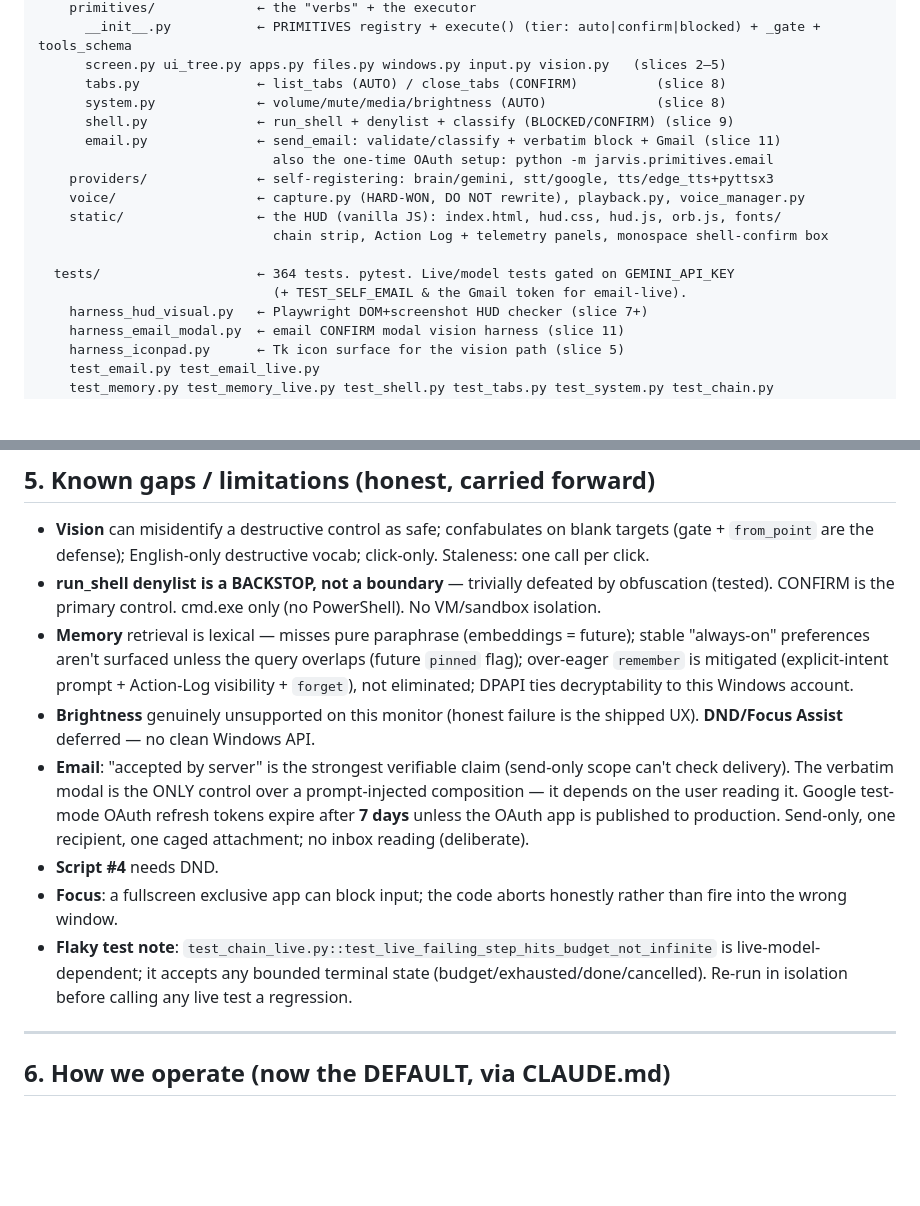
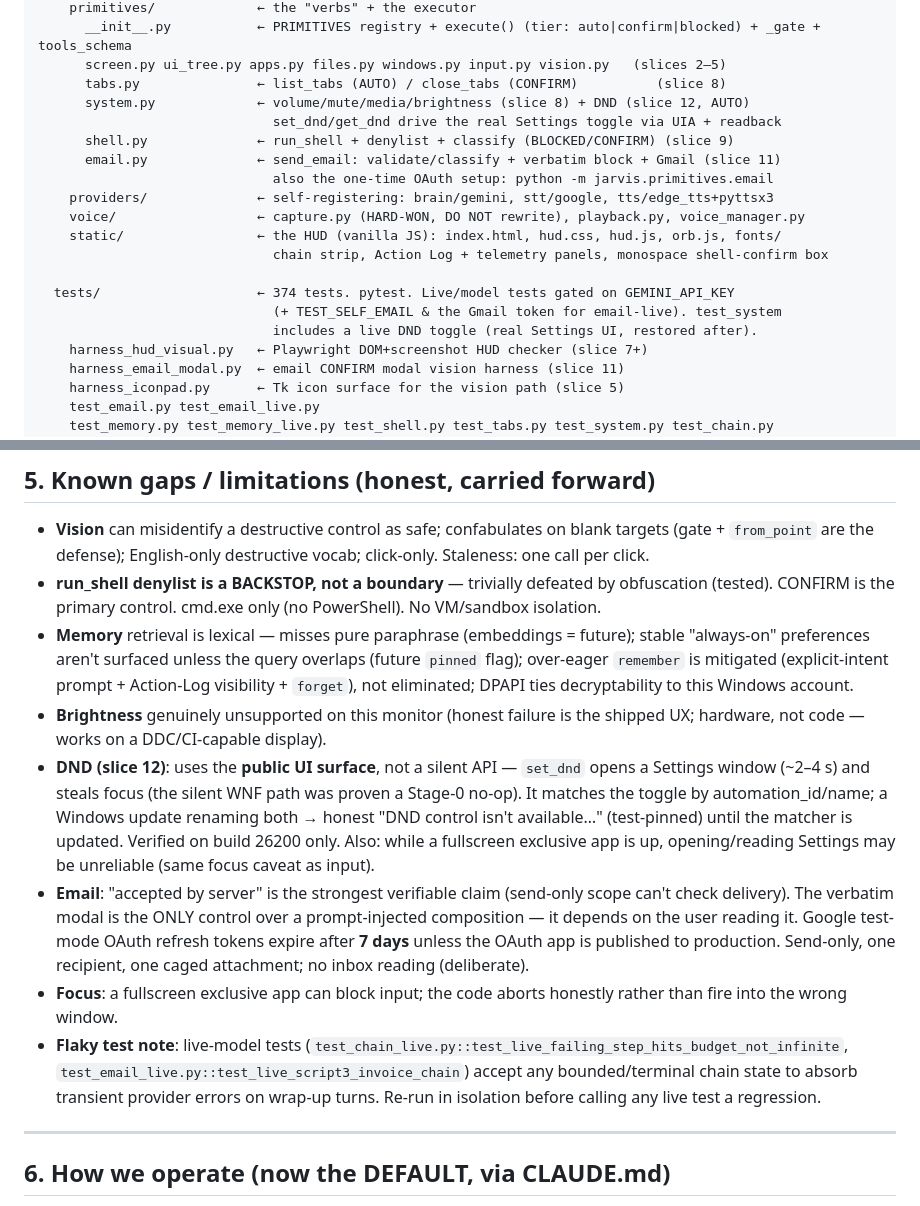
Before and after one commit to malekthegamer/JARVIS, a Markdown page: SESSION_HANDOFF.md, 2 parts joined by grey strips. Drawn GitHub-style; blank space fills up the shorter version.

```diff
--- a/SESSION_HANDOFF.md
+++ b/SESSION_HANDOFF.md
@@ -102,7 +108,8 @@ e:\J.A.R.V.I.S\
       __init__.py           ← PRIMITIVES registry + execute() (tier: auto|confirm|blocked) + _gate + tools_schema
       screen.py ui_tree.py apps.py files.py windows.py input.py vision.py   (slices 2–5)
       tabs.py               ← list_tabs (AUTO) / close_tabs (CONFIRM)          (slice 8)
-      system.py             ← volume/mute/media/brightness (AUTO)              (slice 8)
+      system.py             ← volume/mute/media/brightness (slice 8) + DND (slice 12, AUTO)
+                              set_dnd/get_dnd drive the real Settings toggle via UIA + readback
       shell.py              ← run_shell + denylist + classify (BLOCKED/CONFIRM) (slice 9)
       email.py              ← send_email: validate/classify + verbatim block + Gmail (slice 11)
                               also the one-time OAuth setup: python -m jarvis.primitives.email
@@ -111,8 +118,9 @@ e:\J.A.R.V.I.S\
     static/                 ← the HUD (vanilla JS): index.html, hud.css, hud.js, orb.js, fonts/
                               chain strip, Action Log + telemetry panels, monospace shell-confirm box
 
-  tests/                    ← 364 tests. pytest. Live/model tests gated on GEMINI_API_KEY
-                              (+ TEST_SELF_EMAIL & the Gmail token for email-live).
+  tests/                    ← 374 tests. pytest. Live/model tests gated on GEMINI_API_KEY
+                              (+ TEST_SELF_EMAIL & the Gmail token for email-live). test_system
+                              includes a live DND toggle (real Settings UI, restored after).
     harness_hud_visual.py   ← Playwright DOM+screenshot HUD checker (slice 7+)
     harness_email_modal.py  ← email CONFIRM modal vision harness (slice 11)
     harness_iconpad.py      ← Tk icon surface for the vision path (slice 5)
@@ -162,11 +170,11 @@ python -m pytest tests/test_memory.py tests/test_shell.py -q   # inner loop: tou
 - **Vision** can misidentify a destructive control as safe; confabulates on blank targets (gate + `from_point` are the defense); English-only destructive vocab; click-only. Staleness: one call per click.
 - **run_shell denylist is a BACKSTOP, not a boundary** — trivially defeated by obfuscation (tested). CONFIRM is the primary control. cmd.exe only (no PowerShell). No VM/sandbox isolation.
 - **Memory** retrieval is lexical — misses pure paraphrase (embeddings = future); stable "always-on" preferences aren't surfaced unless the query overlaps (future `pinned` flag); over-eager `remember` is mitigated (explicit-intent prompt + Action-Log visibility + `forget`), not eliminated; DPAPI ties decryptability to this Windows account.
-- **Brightness** genuinely unsupported on this monitor (honest failure is the shipped UX). **DND/Focus Assist** deferred — no clean Windows API.
+- **Brightness** genuinely unsupported on this monitor (honest failure is the shipped UX; hardware, not code — works on a DDC/CI-capable display).
+- **DND (slice 12)**: uses the **public UI surface**, not a silent API — `set_dnd` opens a Settings window (~2–4 s) and steals focus (the silent WNF path was proven a Stage-0 no-op). It matches the toggle by automation_id/name; a Windows update renaming both → honest "DND control isn't available…" (test-pinned) until the matcher is updated. Verified on build 26200 only. Also: while a fullscreen exclusive app is up, opening/reading Settings may be unreliable (same focus caveat as input).
 - **Email**: "accepted by server" is the strongest verifiable claim (send-only scope can't check delivery). The verbatim modal is the ONLY control over a prompt-injected composition — it depends on the user reading it. Google test-mode OAuth refresh tokens expire after **7 days** unless the OAuth app is published to production. Send-only, one recipient, one caged attachment; no inbox reading (deliberate).
-- **Script #4** needs DND.
 - **Focus**: a fullscreen exclusive app can block input; the code aborts honestly rather than fire into the wrong window.
-- **Flaky test note**: `test_chain_live.py::test_live_failing_step_hits_budget_not_infinite` is live-model-dependent; it accepts any bounded terminal state (budget/exhausted/done/cancelled). Re-run in isolation before calling any live test a regression.
+- **Flaky test note**: live-model tests (`test_chain_live.py::test_live_failing_step_hits_budget_not_infinite`, `test_email_live.py::test_live_script3_invoice_chain`) accept any bounded/terminal chain state to absorb transient provider errors on wrap-up turns. Re-run in isolation before calling any live test a regression.
 
 ---
 
```
Also changed, not shown: other parts of SESSION_HANDOFF.md (+20 -14 lines), CLAUDE.md (+5 -4 lines), REGRESSION_CHECKPOINT.md (+46 -27 lines).
